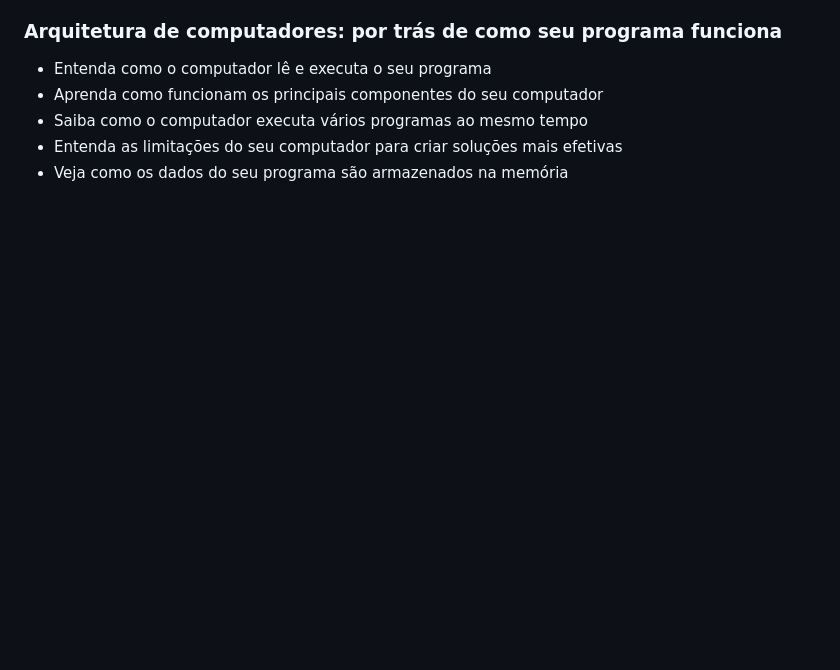
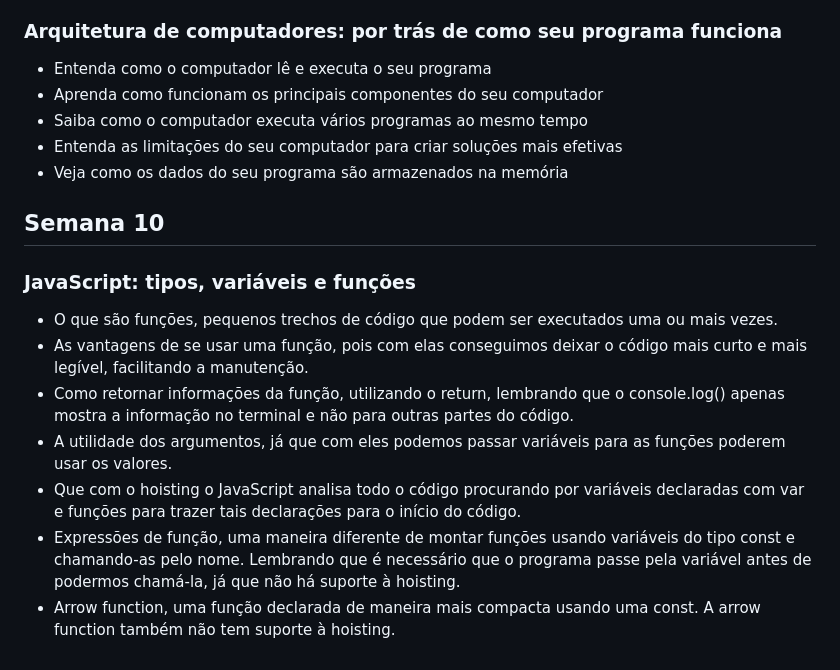
Before and after one commit to raul-rita/programa-desenvolve, a Markdown page: README.md, the part around the change. Rendered like a GitHub page; blank space fills up the shorter version.

```diff
--- a/README.md
+++ b/README.md
@@ -106,3 +106,15 @@
 * Saiba como o computador executa vários programas ao mesmo tempo
 * Entenda as limitações do seu computador para criar soluções mais efetivas
 * Veja como os dados do seu programa são armazenados na memória
+
+<h2>Semana 10</h2>
+
+<h3>JavaScript: tipos, variáveis e funções</h3>
+
+- O que são funções, pequenos trechos de código que podem ser executados uma ou mais vezes.
+- As vantagens de se usar uma função, pois com elas conseguimos deixar o código mais curto e mais legível, facilitando a manutenção.
+- Como retornar informações da função, utilizando o return, lembrando que o console.log() apenas mostra a informação no terminal e não para outras partes do código.
+- A utilidade dos argumentos, já que com eles podemos passar variáveis para as funções poderem usar os valores.
+- Que com o hoisting o JavaScript analisa todo o código procurando por variáveis declaradas com var e funções para trazer tais declarações para o início do código.
+- Expressões de função, uma maneira diferente de montar funções usando variáveis do tipo const e chamando-as pelo nome. Lembrando que é necessário que o programa passe pela variável antes de podermos chamá-la, já que não há suporte à hoisting.
+- Arrow function, uma função declarada de maneira mais compacta usando uma const. A arrow function também não tem suporte à hoisting.
```
